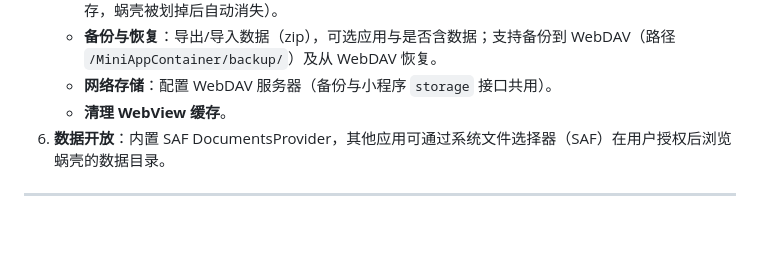
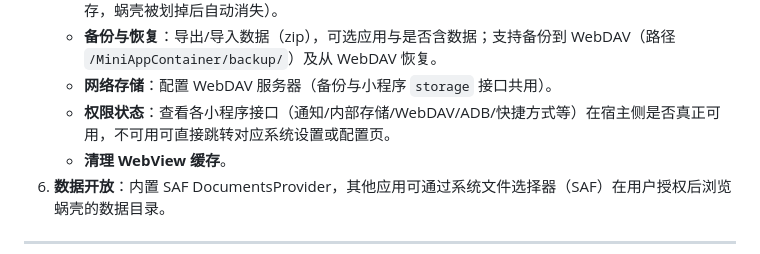
Before and after one commit to Klein-ops/MiniAppContainer, a Markdown page: README.md, the part around the change. Rendered like a GitHub page; blank space fills up the shorter version.

Commit message:
README：设置页功能列表补「权限状态」

```diff
--- a/README.md
+++ b/README.md
@@ -42,6 +42,7 @@ Android Studio：`Open` 项目根目录 → Sync → Run。
    - **查看调用日志**：实时查看调试记录；支持手动「清空」。关闭调试模式不会清空日志（日志仅存内存，蜗壳被划掉后自动消失）。
    - **备份与恢复**：导出/导入数据（zip），可选应用与是否含数据；支持备份到 WebDAV（路径 `/MiniAppContainer/backup/`）及从 WebDAV 恢复。
    - **网络存储**：配置 WebDAV 服务器（备份与小程序 `storage` 接口共用）。
+   - **权限状态**：查看各小程序接口（通知/内部存储/WebDAV/ADB/快捷方式等）在宿主侧是否真正可用，不可用可直接跳转对应系统设置或配置页。
    - **清理 WebView 缓存**。
 6. **数据开放**：内置 SAF DocumentsProvider，其他应用可通过系统文件选择器（SAF）在用户授权后浏览蜗壳的数据目录。
 
```
